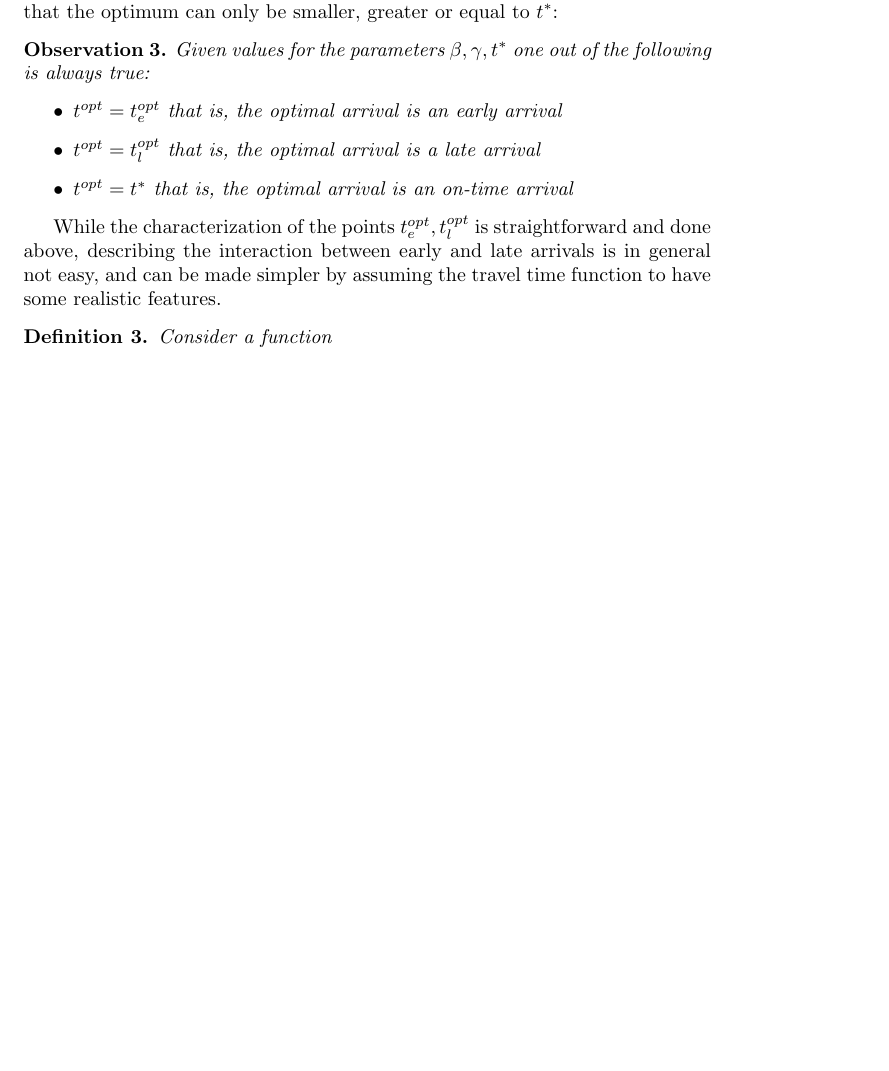
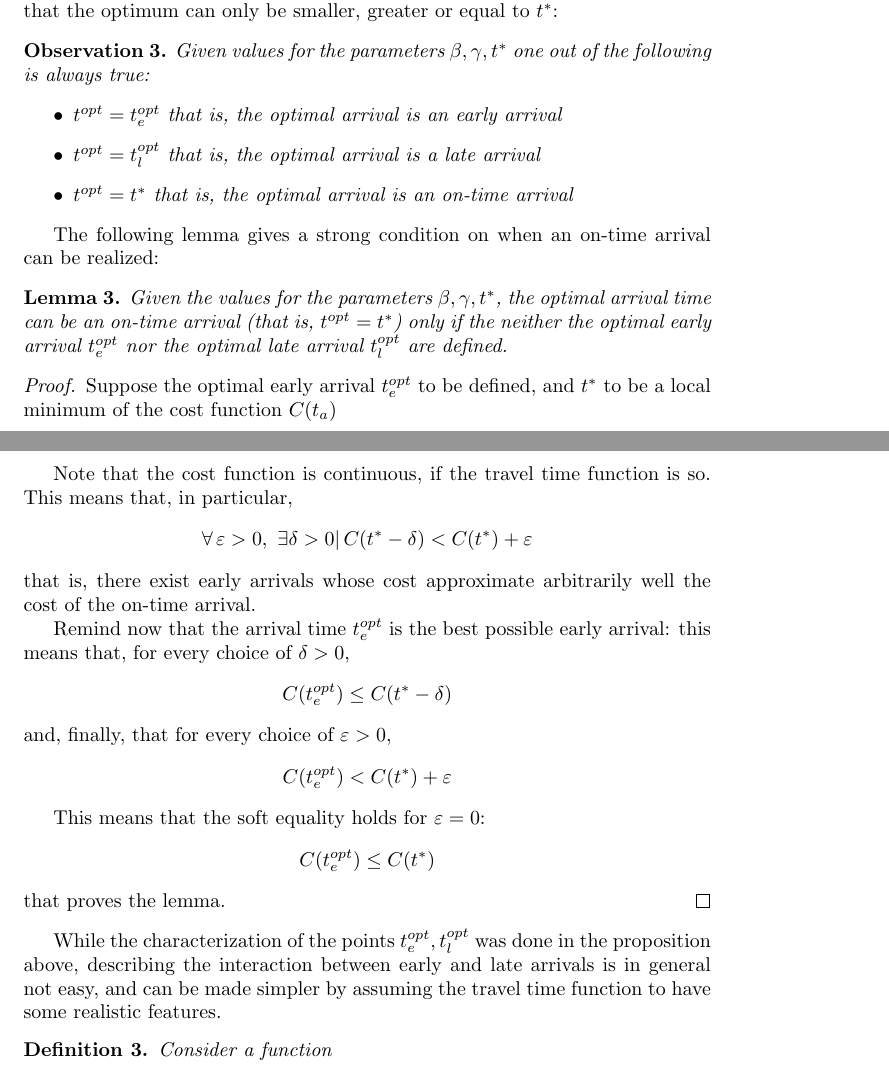
Before and after one commit to Piripuz/inverting-departure-paper, a LaTeX document (main.tex, which reads Sections/Theory.tex): part of page 9 of 13 before the commit and two parts of pages 9 and 10 of 14 after it, the two joined at a grey line, cut so that both start at the same text, the shorter picture padded with empty space. Compiled offline with pdfLaTeX.

Commit message:
Added lemma on where on-time can't occur

```diff
--- a/Sections/Theory.tex
+++ b/Sections/Theory.tex
@@ -475,7 +476,41 @@ To this end, note that the optimum can only be smaller, greater or equal to \(t^
   \end{itemize}
 \end{obs}
 
-While the characterization of the points \(t_e^{opt}, t_l^{opt}\) is straightforward and done above,
+The following lemma gives a strong condition on when an on-time arrival can be realized:
+\begin{lemma}
+  Given the values for the parameters \(\beta, \gamma, t^*\),
+  the optimal arrival time can be an on-time arrival (that is, \(t^{opt} = t^*\)) only if the neither the optimal early arrival \(t_e^{opt}\) nor the optimal late arrival \(t_l^{opt}\) are defined.
+\end{lemma}
+\begin{proof}
+  Suppose the optimal early arrival \(t_e^{opt}\) to be defined,
+  and \(t^*\) to be a local minimum of the cost function \(C(t_a)\)
+
+  Note that the cost function is continuous,
+  if the travel time function is so.
+  This means that, in particular,
+  \begin{equation*}
+    \forall\, \varepsilon > 0,\ \exists \delta > 0 |\, C(t^* - \delta) < C(t^*) + \varepsilon
+  \end{equation*}
+  that is, there exist early arrivals whose cost approximate arbitrarily well the cost of the on-time arrival.
+
+  Remind now that the arrival time \(t_e^{opt}\) is the best possible early arrival:
+  this means that, for every choice of \(\delta > 0\),
+  \begin{equation*}
+    C(t_e^{opt}) \leq C(t^* - \delta)
+  \end{equation*}
+  and, finally, that for every choice of \(\varepsilon > 0\),
+  \begin{equation*}
+    C(t_e^{opt}) < C(t^*) + \varepsilon
+  \end{equation*}
+
+  This means that the soft equality holds for \(\varepsilon = 0\):
+  \begin{equation*}
+    C(t_e^{opt}) \leq C(t^*)
+  \end{equation*}
+  that proves the lemma.
+\end{proof}
+
+While the characterization of the points \(t_e^{opt}, t_l^{opt}\) was done in the proposition above,
 describing the interaction between early and late arrivals is in general not easy,
 and can be made simpler by assuming the travel time function to have some realistic features.
 
```
Also changed, not shown: Sections/Theory.tex (2 more changed lines).
